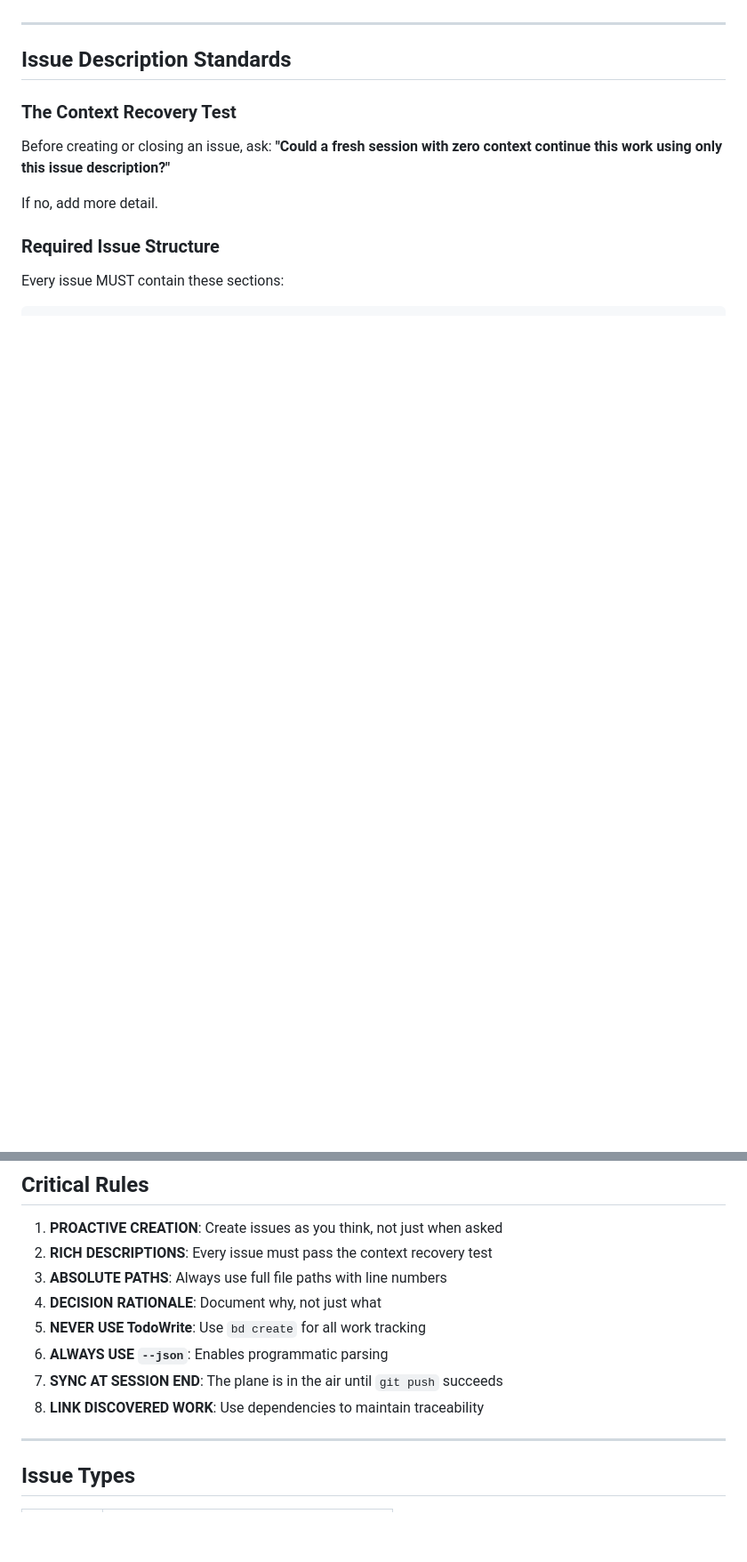
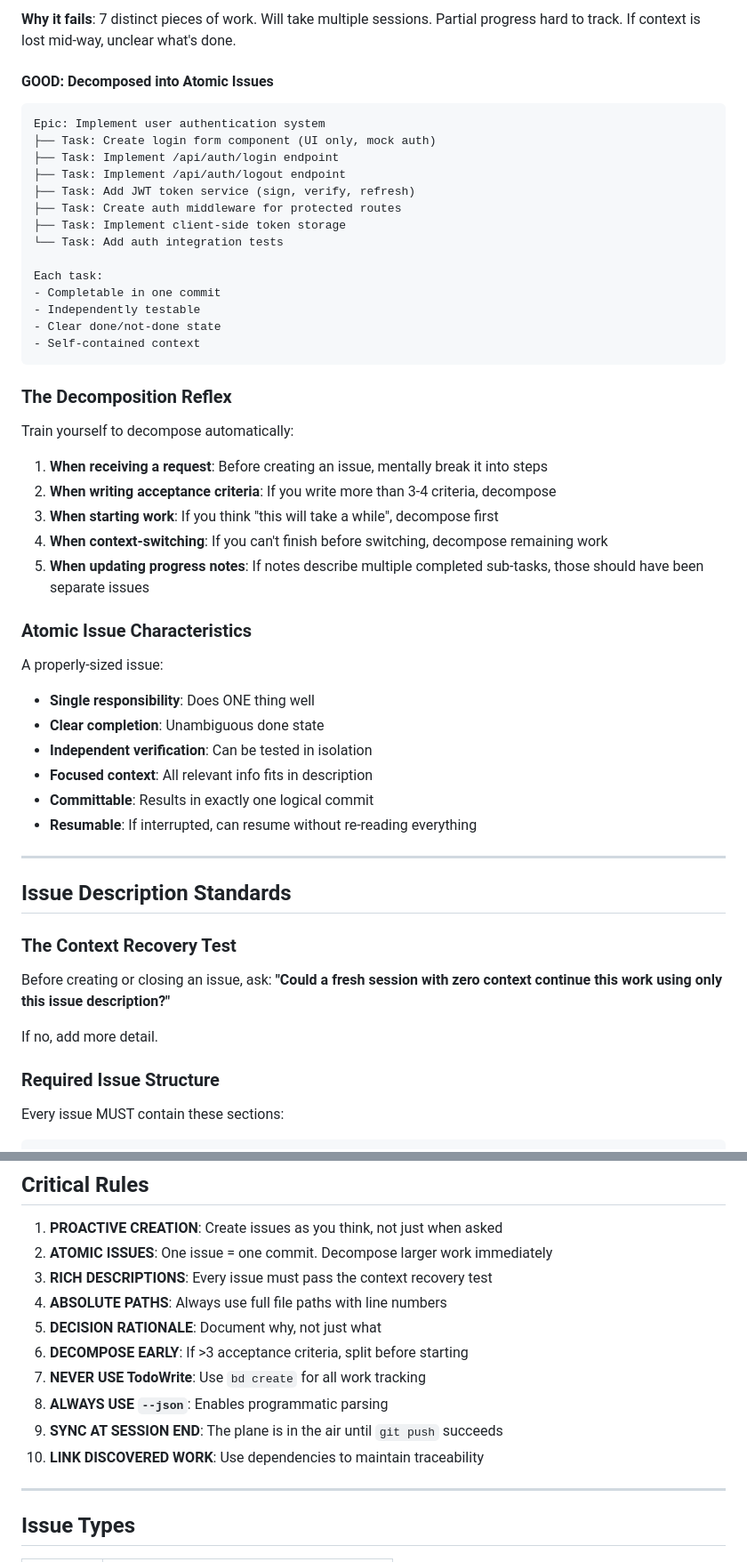
Before and after one commit to abatilo/vimrc, a Markdown page: skills/beads/SKILL.md, 2 parts joined by grey strips. Shown at 89% size. Drawn GitHub-style; blank space fills up the shorter version.

````diff
--- a/skills/beads/SKILL.md
+++ b/skills/beads/SKILL.md
@@ -34,3 +101,44 @@ USE THIS SKILL AUTOMATICALLY when:
+**Why it fails**: 7 distinct pieces of work. Will take multiple sessions. Partial progress hard to track. If context is lost mid-way, unclear what's done.
+
+#### GOOD: Decomposed into Atomic Issues
+
+```
+Epic: Implement user authentication system
+├── Task: Create login form component (UI only, mock auth)
+├── Task: Implement /api/auth/login endpoint
+├── Task: Implement /api/auth/logout endpoint
+├── Task: Add JWT token service (sign, verify, refresh)
+├── Task: Create auth middleware for protected routes
+├── Task: Implement client-side token storage
+└── Task: Add auth integration tests
+
+Each task:
+- Completable in one commit
+- Independently testable
+- Clear done/not-done state
+- Self-contained context
+```
+
+### The Decomposition Reflex
+
+Train yourself to decompose automatically:
+
+1. **When receiving a request**: Before creating an issue, mentally break it into steps
+2. **When writing acceptance criteria**: If you write more than 3-4 criteria, decompose
+3. **When starting work**: If you think "this will take a while", decompose first
+4. **When context-switching**: If you can't finish before switching, decompose remaining work
+5. **When updating progress notes**: If notes describe multiple completed sub-tasks, those should have been separate issues
+
+### Atomic Issue Characteristics
+
+A properly-sized issue:
+
+- **Single responsibility**: Does ONE thing well
+- **Clear completion**: Unambiguous done state
+- **Independent verification**: Can be tested in isolation
+- **Focused context**: All relevant info fits in description
+- **Committable**: Results in exactly one logical commit
+- **Resumable**: If interrupted, can resume without re-reading everything
 
 ---
 
@@ -228,13 +336,15 @@ git status  # MUST show "up to date with origin"
 ## Critical Rules
 
 1. **PROACTIVE CREATION**: Create issues as you think, not just when asked
-2. **RICH DESCRIPTIONS**: Every issue must pass the context recovery test
-3. **ABSOLUTE PATHS**: Always use full file paths with line numbers
-4. **DECISION RATIONALE**: Document why, not just what
-5. **NEVER USE TodoWrite**: Use `bd create` for all work tracking
-6. **ALWAYS USE `--json`**: Enables programmatic parsing
-7. **SYNC AT SESSION END**: The plane is in the air until `git push` succeeds
-8. **LINK DISCOVERED WORK**: Use dependencies to maintain traceability
+2. **ATOMIC ISSUES**: One issue = one commit. Decompose larger work immediately
+3. **RICH DESCRIPTIONS**: Every issue must pass the context recovery test
+4. **ABSOLUTE PATHS**: Always use full file paths with line numbers
+5. **DECISION RATIONALE**: Document why, not just what
+6. **DECOMPOSE EARLY**: If >3 acceptance criteria, split before starting
+7. **NEVER USE TodoWrite**: Use `bd create` for all work tracking
+8. **ALWAYS USE `--json`**: Enables programmatic parsing
+9. **SYNC AT SESSION END**: The plane is in the air until `git push` succeeds
+10. **LINK DISCOVERED WORK**: Use dependencies to maintain traceability
 
 ---
 
````
Also changed, not shown: other parts of skills/beads/SKILL.md (+72 -0 lines).
